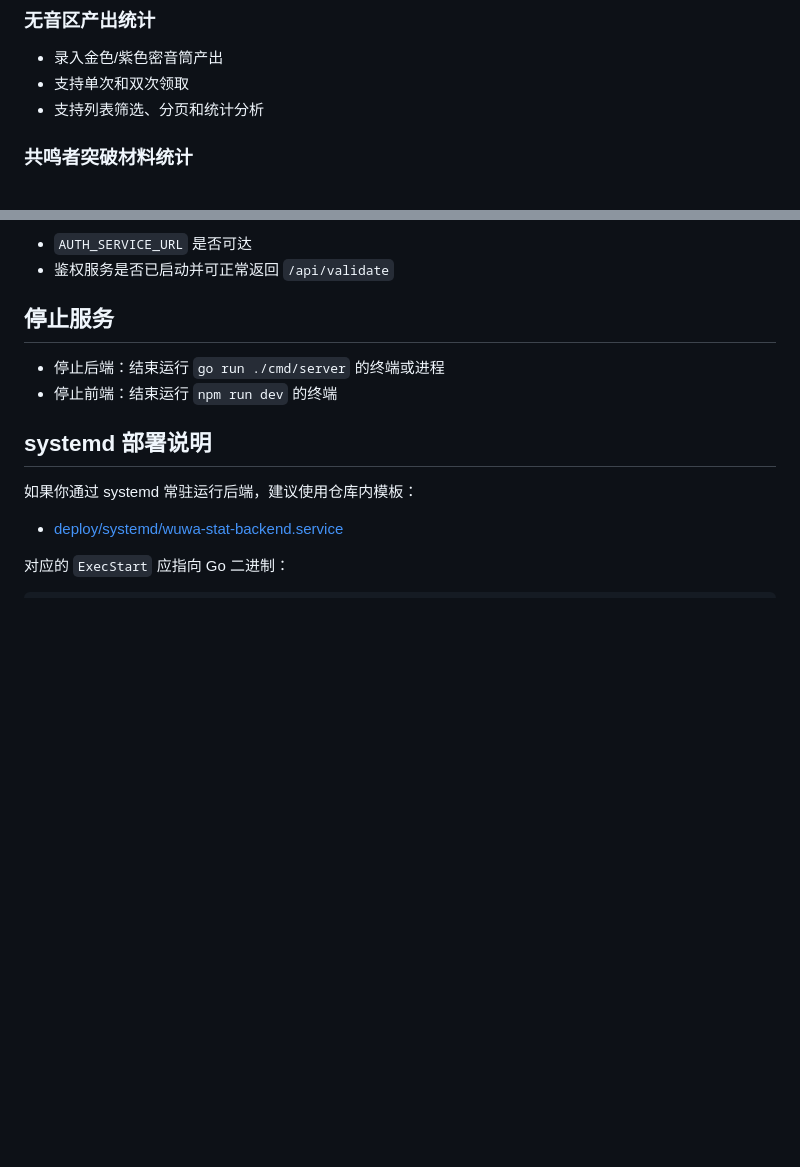
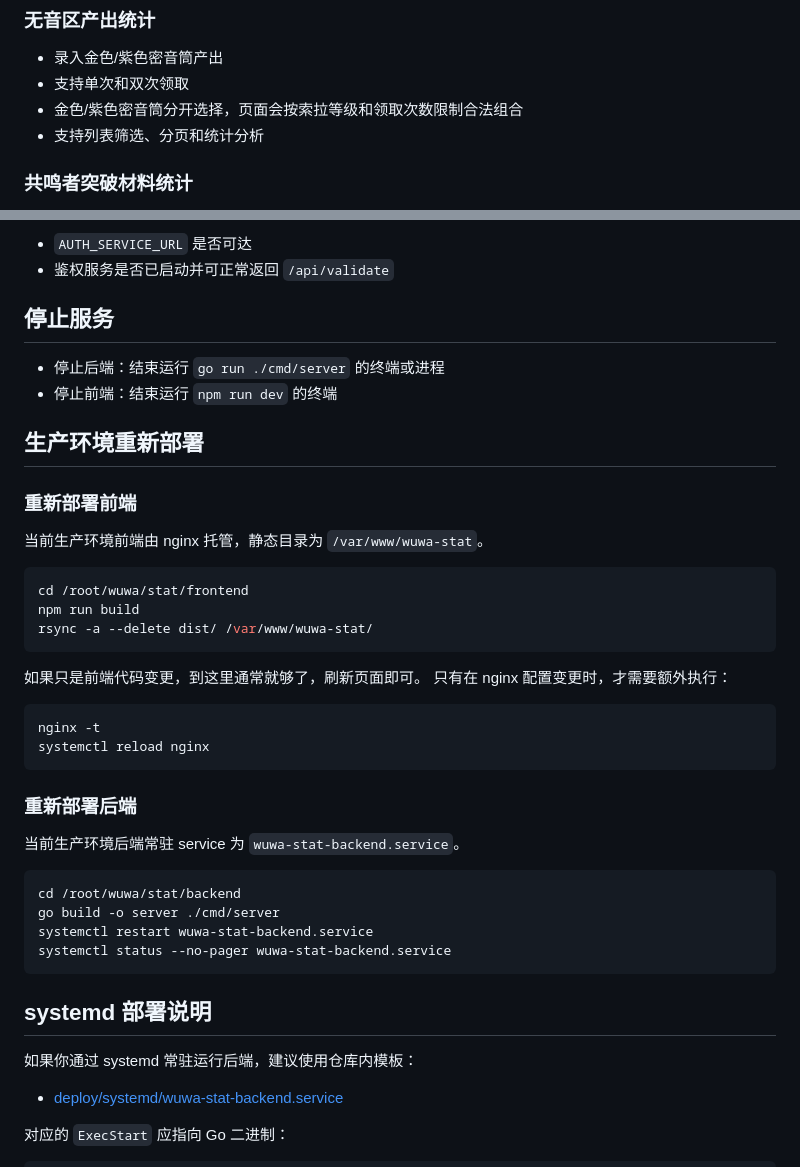
Before and after one commit to IceHe/wuwa-stat, a Markdown page: STARTUP.md, 2 parts joined by grey strips. GitHub-like rendering; blank space fills up the shorter version.

````diff
--- a/STARTUP.md
+++ b/STARTUP.md
@@ -58,6 +58,7 @@ npm run dev
 
 - 录入金色/紫色密音筒产出
 - 支持单次和双次领取
+- 金色/紫色密音筒分开选择，页面会按索拉等级和领取次数限制合法组合
 - 支持列表筛选、分页和统计分析
 
 ### 共鸣者突破材料统计
@@ -125,6 +126,37 @@ curl --noproxy '*' -H "Authorization: Bearer ${TOKEN}" "http://localhost:8000/ap
 - 停止后端：结束运行 `go run ./cmd/server` 的终端或进程
 - 停止前端：结束运行 `npm run dev` 的终端
 
+## 生产环境重新部署
+
+### 重新部署前端
+
+当前生产环境前端由 nginx 托管，静态目录为 `/var/www/wuwa-stat`。
+
+```bash
+cd /root/wuwa/stat/frontend
+npm run build
+rsync -a --delete dist/ /var/www/wuwa-stat/
+```
+
+如果只是前端代码变更，到这里通常就够了，刷新页面即可。
+只有在 nginx 配置变更时，才需要额外执行：
+
+```bash
+nginx -t
+systemctl reload nginx
+```
+
+### 重新部署后端
+
+当前生产环境后端常驻 service 为 `wuwa-stat-backend.service`。
+
+```bash
+cd /root/wuwa/stat/backend
+go build -o server ./cmd/server
+systemctl restart wuwa-stat-backend.service
+systemctl status --no-pager wuwa-stat-backend.service
+```
+
 ## systemd 部署说明
 
 如果你通过 systemd 常驻运行后端，建议使用仓库内模板：
````
Also changed, not shown: README.md (+31 -3 lines).
